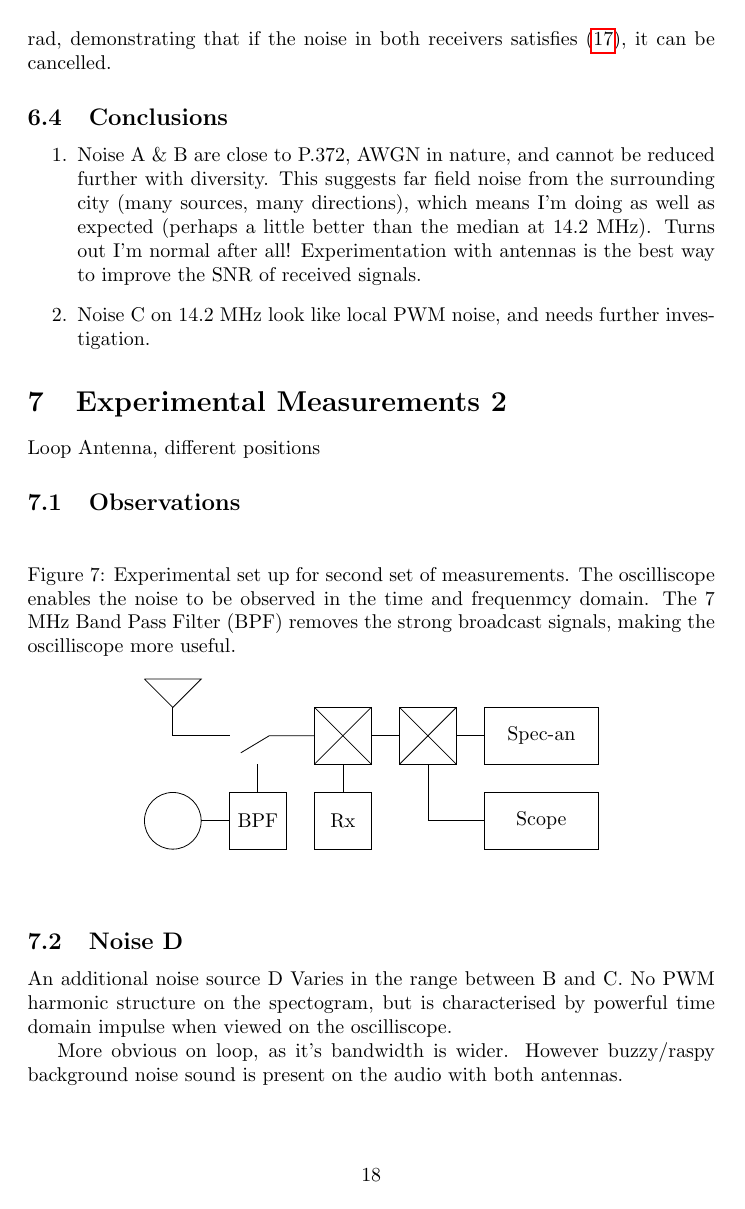
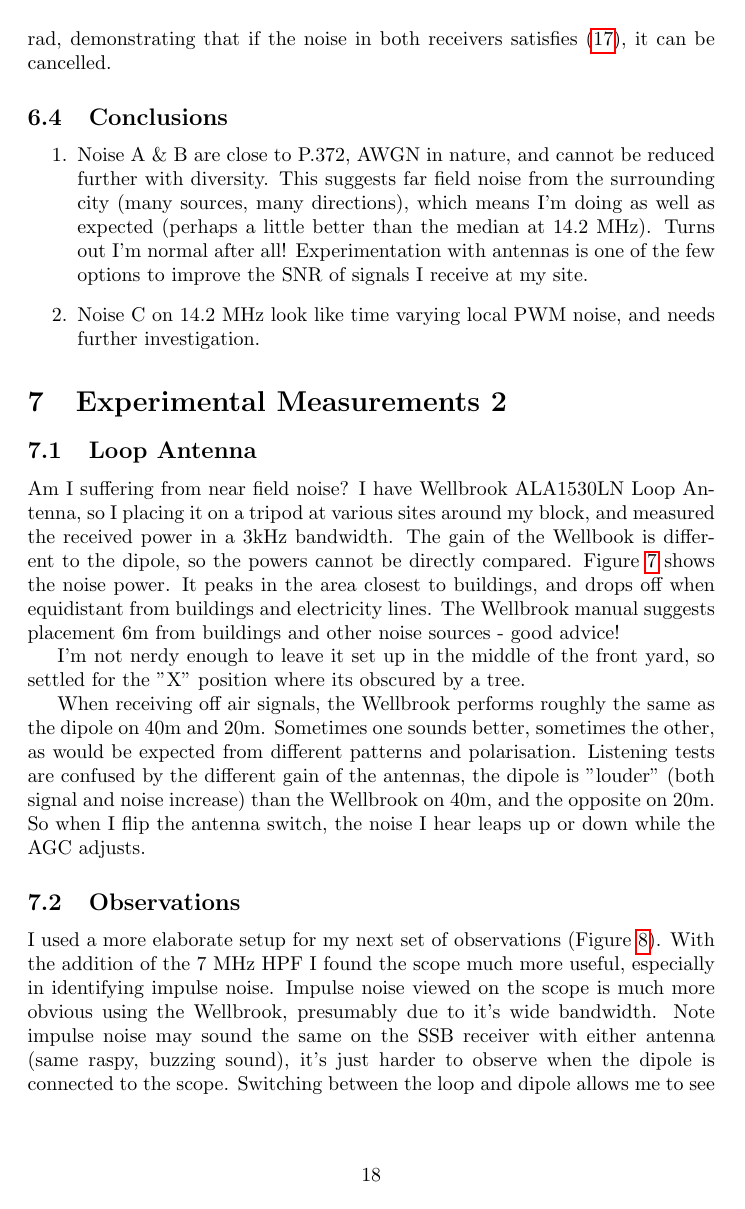
Before and after one commit to drowe67/misc, a LaTeX document (emi/emi.tex): page 18 of 19 before the commit and page 18 of 20 after it. The pictures show the PDF file emi/emi.pdf that the author committed with the source.

Commit message:
loop experiments

```diff
--- a/emi/emi.tex
+++ b/emi/emi.tex
@@ -466,7 +466,7 @@ The S units are not sensitive to filter bandwidth, e.g. for a 3000Hz bandwidth $
 \item The site has strong 50 Hz impulse noise however the IC7300 noise blanker removes this quite effectively, especially on 7.1 MHz.  The zero span feature of the spec-an (set to 100ms sweep time) is useful for observing these short impulses - it turns the spec-an into a tuned oscilloscope with adjustable centre frequency and bandwidth.  A sweep time of 100ms and resolution bandwidth of 30 kHz was useful for observing 10ms period pulses typical of 50 Hz impulses (one per edge).
 \item Noise A/B appeared to be mainly AWGN, although at times PWM harmonics could be observed on both bands. The presence of the harmonics had no affect on the observed noise power between the harmonics, which suggests a small modulation index $h$.
 \item The 14.2 high level noise C corresponded to wideband noise with quite wide harmonics about 30kHz apart just visible on the waterfall.  From our PWM analysis in Section \ref{pwm}, this suggests $R>B$ with a fairly high modulation index $h$.  The time varying power between B and C could be due to shifts in the mean PWM duty cycle $d$, leading to shifts in the $sin(\pi n d)$ Fourier coefficients across the observed band.  Given $n$ is so high, even small shifts in $d$ can cause large changes in the amplitudes of the Fourier components.
-\item A 500MHz bandwidth oscilloscope with a 50 ohm input was connected instead of the spec-an but was not found to be very useful; nearby AM broadcast stations tend to dominate the wideband time domain signal.  Fitting a 7MHz high pass filter fixed this problem and made the oscilliscope more useful (see below).
+\item A 500MHz bandwidth oscilloscope with a 50 ohm input was connected instead of the spec-an but was not found to be very useful; nearby AM broadcast stations tend to dominate the wideband time domain signal.  Fitting a 7MHz high pass filter fixed this problem and made the oscilloscope more useful (see below).
 \end{enumerate}
 
 \subsection{Diversity Receiver}
@@ -482,18 +482,36 @@ An experiment was conducted where the signal from one antenna was split, and fed
 \subsection{Conclusions}
 
 \begin{enumerate}
-\item Noise A \& B are close to P.372, AWGN in nature, and cannot be reduced further with diversity.  This suggests far field noise from the surrounding city (many sources, many directions), which means I'm doing as well as expected (perhaps a little better than the median at 14.2 MHz).  Turns out I'm normal after all!  Experimentation with antennas is the best way to improve the SNR of received signals.
-\item Noise C on 14.2 MHz look like local PWM noise, and needs further investigation.
+\item Noise A \& B are close to P.372, AWGN in nature, and cannot be reduced further with diversity.  This suggests far field noise from the surrounding city (many sources, many directions), which means I'm doing as well as expected (perhaps a little better than the median at 14.2 MHz).  Turns out I'm normal after all!  Experimentation with antennas is one of the few options to improve the SNR of signals I receive at my site.
+\item Noise C on 14.2 MHz look like time varying local PWM noise, and needs further investigation.
 \end{enumerate}
 
 \section{Experimental Measurements 2}
 
-Loop Antenna, different positions
+\subsection{Loop Antenna}
+
+Am I suffering from near field noise? I have Wellbrook ALA1530LN Loop Antenna, so I placing it on a tripod at various sites around my block, and measured the received power in a 3kHz bandwidth. The gain of the Wellbook is different to the dipole, so the powers cannot be directly compared.  Figure \ref{fig:home_map_loop} shows the noise power.  It peaks in the area closest to buildings, and drops off when equidistant from buildings and electricity lines.  The Wellbrook manual suggests placement 6m from buildings and other noise sources - good advice!
+
+I'm not nerdy enough to leave it set up in the middle of the front yard, so settled for the "X" position where its obscured by a tree.
+
+\begin{figure}[h]
+\caption{Map of noise power at 14.2 MHz (dBm in 3 kHz) measured around my home on the Wellbrook.}
+\label{fig:home_map_loop}
+\begin{center}
+\includegraphics[width=12cm]{house_map_loop.png}
+\end{center}
+\end{figure}
+
+When receiving off air signals, the Wellbrook performs roughly the same as the dipole on 40m and 20m.  Sometimes one sounds better, sometimes the other, as would be expected from different patterns and polarisation.  Listening tests are confused by the different gain of the antennas, the dipole is "louder" (both signal and noise increase) than the Wellbrook on 40m, and the opposite on 20m.  So when I flip the antenna switch, the noise I hear leaps up or down while the AGC adjusts.
 
 \subsection{Observations}
 
+I used a more elaborate setup for my next set of observations (Figure \ref{fig:meas_config_2}).  With the addition of the 7 MHz HPF I found the scope much more useful, especially in identifying impulse noise.  Impulse noise viewed on the scope is much more obvious using the Wellbrook, presumably due to it's wide bandwidth. Note impulse noise may sound the same on the SSB receiver with either antenna (same raspy, buzzing sound), it's just harder to observe when the dipole is connected to the scope. Switching between the loop and dipole allows me to see if the noise signal is present in both antennas, for example to determine if it's near field noise in just one of them.
+
+So I can observe noise signals with the spec-an, oscilloscope, the IC7300 (or Linrad) receiver waterfall, and by listening to the receiver audio.  I can select how I collect the noise by selecting between my two antennas.
+
 \begin{figure}[h]
-\caption{Experimental set up for second set of measurements.  The oscilliscope enables the noise to be observed in the time and frequenmcy domain.  The 7 MHz Band Pass Filter (BPF) removes the strong broadcast signals, making the oscilliscope more useful.}
+\caption{Experimental set up for second set of measurements.  A loop antenna, switch, and oscilloscope has been added. The 7 MHz Band Pass Filter (BPF) removes the strong broadcast signals, making the oscilloscope more useful.}
 \label{fig:meas_config_2}
 \begin{center}
 \begin{tikzpicture}
```
Also changed, not shown: emi/emi.pdf, emi/house_map_loop.png (added), emi/emi.tex (14 more changed lines), 1 other file.
